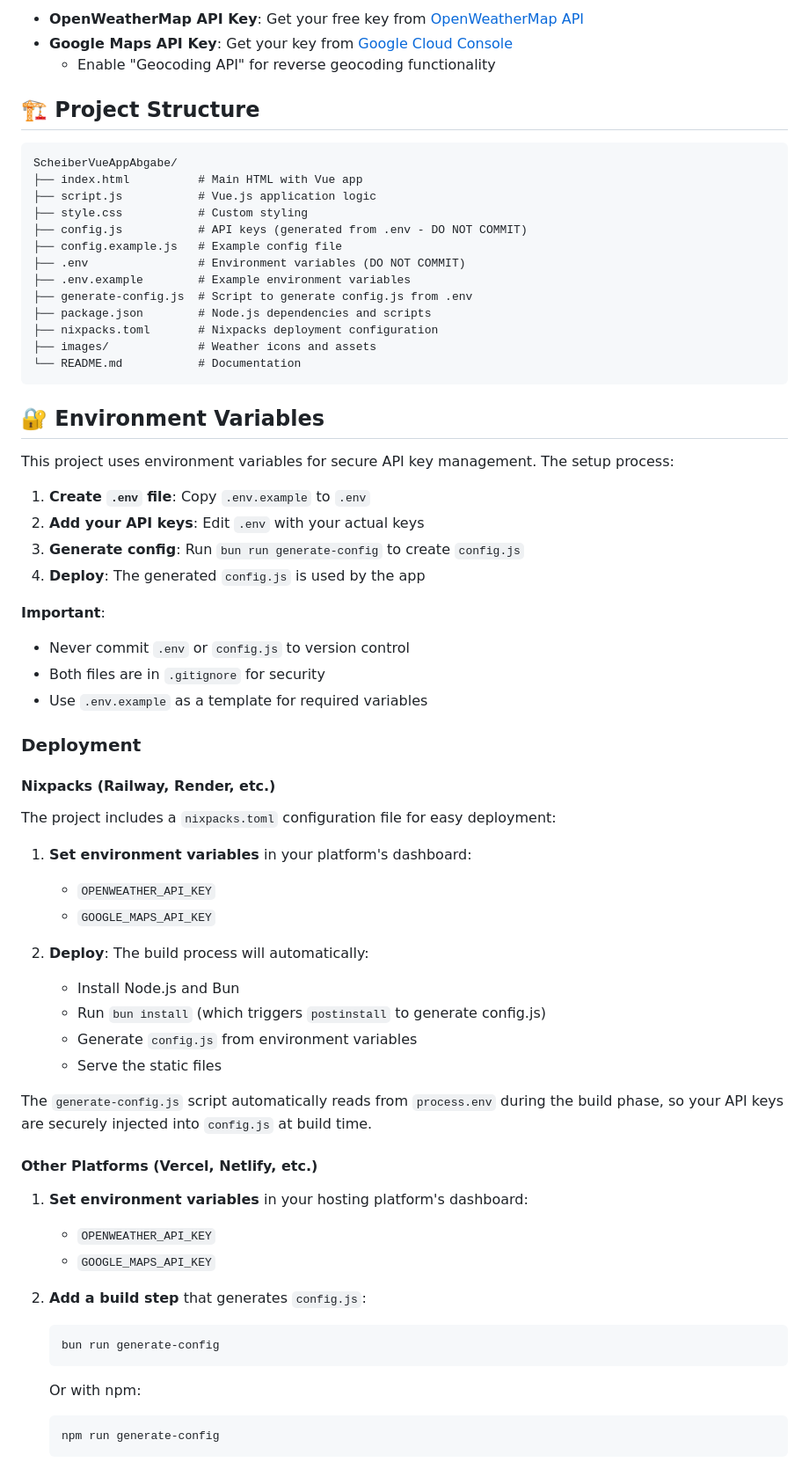
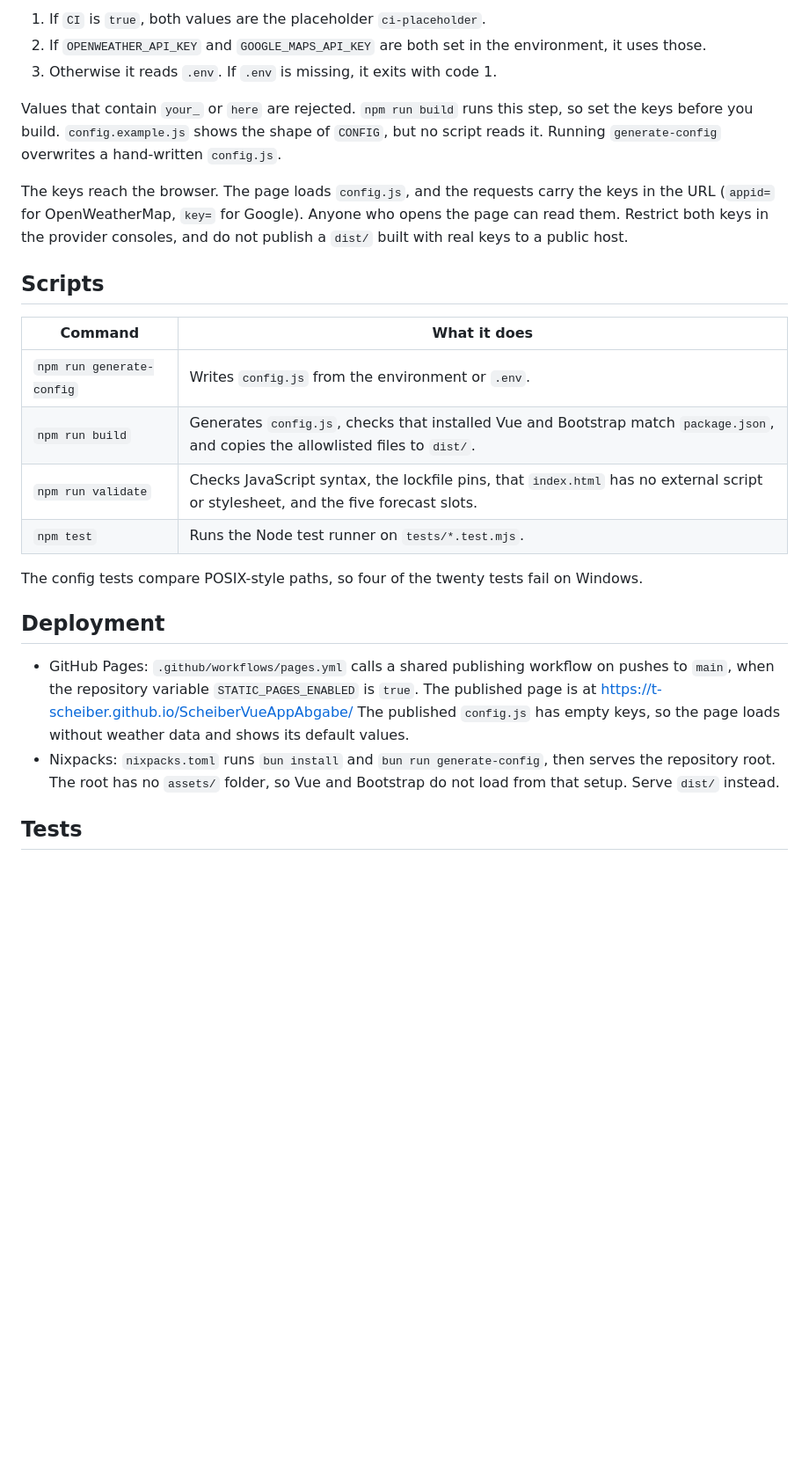
Before and after one commit to t-scheiber/ScheiberVueAppAbgabe, a Markdown page: README.md, the part around one of its changes. Shown at 88% size. Drawn GitHub-style; blank space fills up the shorter version.

````diff
--- a/README.md
+++ b/README.md
@@ -74,70 +38,32 @@ If you prefer to set up manually:
 
-- **OpenWeatherMap API Key**: Get your free key from [OpenWeatherMap API](https://openweathermap.org/api)
-- **Google Maps API Key**: Get your key from [Google Cloud Console](https://console.cloud.google.com/)
-  - Enable "Geocoding API" for reverse geocoding functionality
+1. If `CI` is `true`, both values are the placeholder `ci-placeholder`.
+2. If `OPENWEATHER_API_KEY` and `GOOGLE_MAPS_API_KEY` are both set in the environment, it uses those.
+3. Otherwise it reads `.env`. If `.env` is missing, it exits with code 1.
 
-## 🏗️ Project Structure
+Values that contain `your_` or `here` are rejected. `npm run build` runs this step, so set the keys before you build.
+`config.example.js` shows the shape of `CONFIG`, but no script reads it. Running `generate-config` overwrites a hand-written `config.js`.
 
-```
-ScheiberVueAppAbgabe/
-├── index.html          # Main HTML with Vue app
-├── script.js           # Vue.js application logic
-├── style.css           # Custom styling
-├── config.js           # API keys (generated from .env - DO NOT COMMIT)
-├── config.example.js   # Example config file
-├── .env                # Environment variables (DO NOT COMMIT)
-├── .env.example        # Example environment variables
-├── generate-config.js  # Script to generate config.js from .env
-├── package.json        # Node.js dependencies and scripts
-├── nixpacks.toml       # Nixpacks deployment configuration
-├── images/             # Weather icons and assets
-└── README.md           # Documentation
-```
+The keys reach the browser. The page loads `config.js`, and the requests carry the keys in the URL (`appid=` for OpenWeatherMap, `key=` for Google).
+Anyone who opens the page can read them. Restrict both keys in the provider consoles, and do not publish a `dist/` built with real keys to a public host.
 
-## 🔐 Environment Variables
+## Scripts
 
-This project uses environment variables for secure API key management. The setup process:
+| Command | What it does |
+| --- | --- |
+| `npm run generate-config` | Writes `config.js` from the environment or `.env`. |
+| `npm run build` | Generates `config.js`, checks that installed Vue and Bootstrap match `package.json`, and copies the allowlisted files to `dist/`. |
+| `npm run validate` | Checks JavaScript syntax, the lockfile pins, that `index.html` has no external script or stylesheet, and the five forecast slots. |
+| `npm test` | Runs the Node test runner on `tests/*.test.mjs`. |
 
-1. **Create `.env` file**: Copy `.env.example` to `.env`
-2. **Add your API keys**: Edit `.env` with your actual keys
-3. **Generate config**: Run `bun run generate-config` to create `config.js`
-4. **Deploy**: The generated `config.js` is used by the app
+The config tests compare POSIX-style paths, so four of the twenty tests fail on Windows.
 
-**Important**:
-- Never commit `.env` or `config.js` to version control
-- Both files are in `.gitignore` for security
-- Use `.env.example` as a template for required variables
+## Deployment
 
-### Deployment
+- GitHub Pages: `.github/workflows/pages.yml` calls a shared publishing workflow on pushes to `main`, when the repository variable `STATIC_PAGES_ENABLED` is `true`.
+  The published page is at https://t-scheiber.github.io/ScheiberVueAppAbgabe/
+  The published `config.js` has empty keys, so the page loads without weather data and shows its default values.
+- Nixpacks: `nixpacks.toml` runs `bun install` and `bun run generate-config`, then serves the repository root.
+  The root has no `assets/` folder, so Vue and Bootstrap do not load from that setup. Serve `dist/` instead.
 
-#### Nixpacks (Railway, Render, etc.)
+## Tests
 
-The project includes a `nixpacks.toml` configuration file for easy deployment:
-
-1. **Set environment variables** in your platform's dashboard:
-   - `OPENWEATHER_API_KEY`
-   - `GOOGLE_MAPS_API_KEY`
-
-2. **Deploy**: The build process will automatically:
-   - Install Node.js and Bun
-   - Run `bun install` (which triggers `postinstall` to generate config.js)
-   - Generate `config.js` from environment variables
-   - Serve the static files
-
-The `generate-config.js` script automatically reads from `process.env` during the build phase, so your API keys are securely injected into `config.js` at build time.
-
-#### Other Platforms (Vercel, Netlify, etc.)
-
-1. **Set environment variables** in your hosting platform's dashboard:
-   - `OPENWEATHER_API_KEY`
-   - `GOOGLE_MAPS_API_KEY`
-
-2. **Add a build step** that generates `config.js`:
-   ```bash
-   bun run generate-config
-   ```
-   Or with npm:
-   ```bash
-   npm run generate-config
-   ```
-
````
Also changed, not shown: other parts of README.md (+25 -167 lines).
